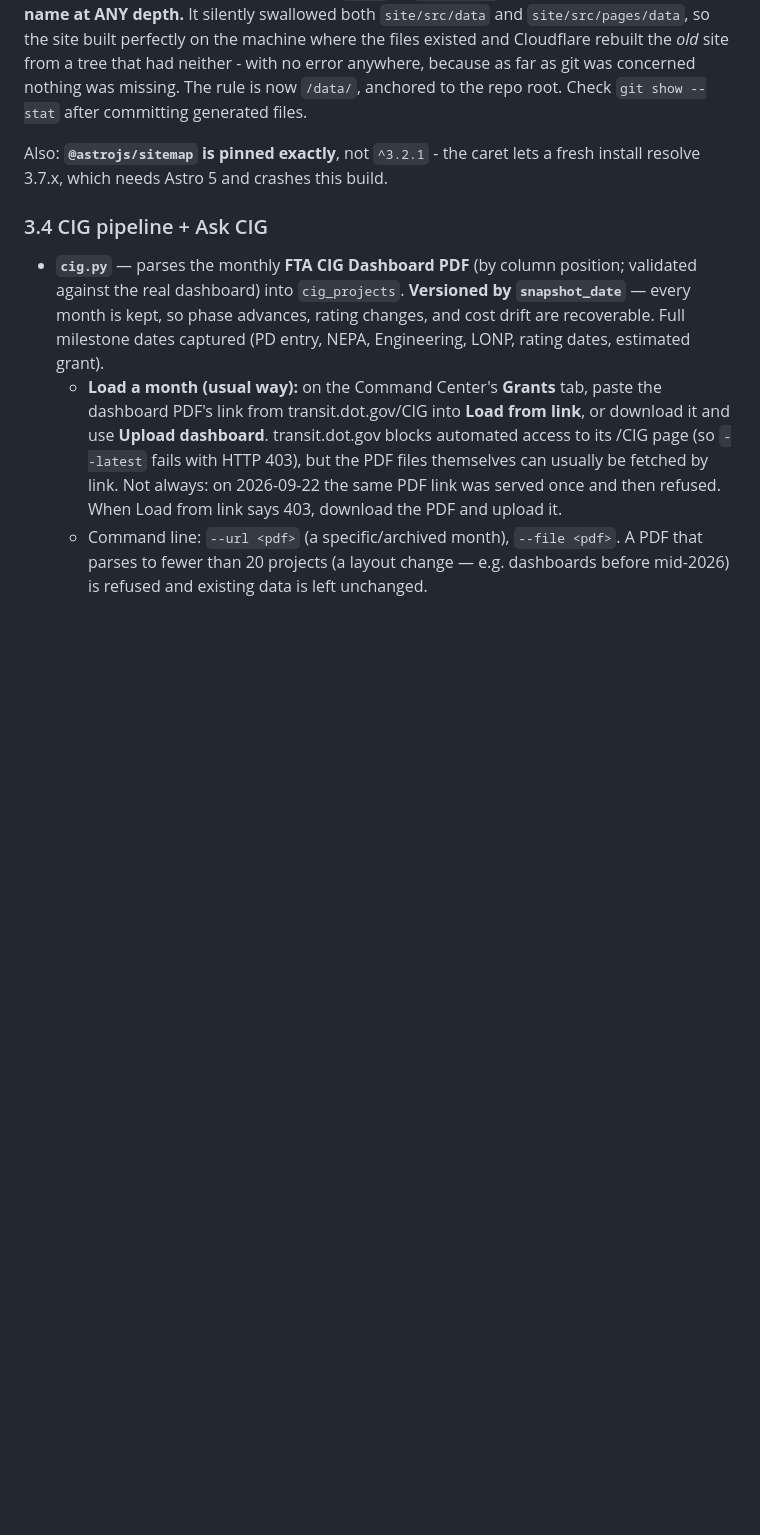
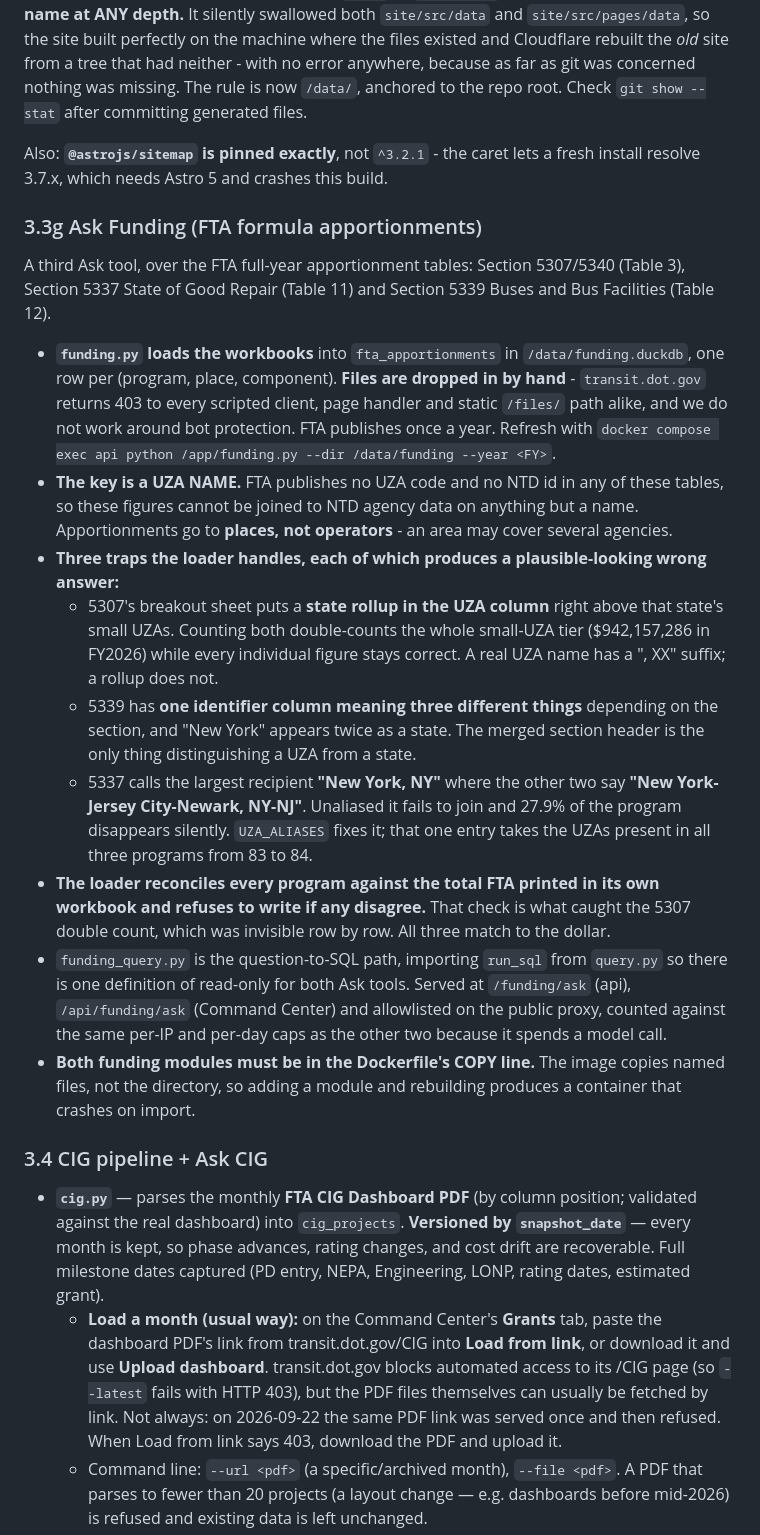
Before and after one commit to bbuchanan99/transit411, a Markdown page: docs/MANUAL.md, the part around the change. Rendered like a GitHub page; blank space fills up the shorter version.

Commit message:
Document Ask Funding
Co-Authored-By: Claude Opus 5 <noreply@anthropic.com>

```diff
--- a/docs/MANUAL.md
+++ b/docs/MANUAL.md
@@ -239,6 +239,40 @@ committing generated files.
 
 Also: **`@astrojs/sitemap` is pinned exactly**, not `^3.2.1` - the caret lets a fresh install resolve
 3.7.x, which needs Astro 5 and crashes this build.
+
+### 3.3g Ask Funding (FTA formula apportionments)
+
+A third Ask tool, over the FTA full-year apportionment tables: Section 5307/5340 (Table 3),
+Section 5337 State of Good Repair (Table 11) and Section 5339 Buses and Bus Facilities (Table 12).
+
+- **`funding.py` loads the workbooks** into `fta_apportionments` in `/data/funding.duckdb`, one row
+  per (program, place, component). **Files are dropped in by hand** - `transit.dot.gov` returns 403
+  to every scripted client, page handler and static `/files/` path alike, and we do not work around
+  bot protection. FTA publishes once a year. Refresh with
+  `docker compose exec api python /app/funding.py --dir /data/funding --year <FY>`.
+- **The key is a UZA NAME.** FTA publishes no UZA code and no NTD id in any of these tables, so
+  these figures cannot be joined to NTD agency data on anything but a name. Apportionments go to
+  **places, not operators** - an area may cover several agencies.
+- **Three traps the loader handles, each of which produces a plausible-looking wrong answer:**
+  - 5307's breakout sheet puts a **state rollup in the UZA column** right above that state's small
+    UZAs. Counting both double-counts the whole small-UZA tier ($942,157,286 in FY2026) while every
+    individual figure stays correct. A real UZA name has a ", XX" suffix; a rollup does not.
+  - 5339 has **one identifier column meaning three different things** depending on the section, and
+    "New York" appears twice as a state. The merged section header is the only thing distinguishing
+    a UZA from a state.
+  - 5337 calls the largest recipient **"New York, NY"** where the other two say
+    **"New York-Jersey City-Newark, NY-NJ"**. Unaliased it fails to join and 27.9% of the program
+    disappears silently. `UZA_ALIASES` fixes it; that one entry takes the UZAs present in all three
+    programs from 83 to 84.
+- **The loader reconciles every program against the total FTA printed in its own workbook and
+  refuses to write if any disagree.** That check is what caught the 5307 double count, which was
+  invisible row by row. All three match to the dollar.
+- `funding_query.py` is the question-to-SQL path, importing `run_sql` from `query.py` so there is
+  one definition of read-only for both Ask tools. Served at `/funding/ask` (api),
+  `/api/funding/ask` (Command Center) and allowlisted on the public proxy, counted against the same
+  per-IP and per-day caps as the other two because it spends a model call.
+- **Both funding modules must be in the Dockerfile's COPY line.** The image copies named files, not
+  the directory, so adding a module and rebuilding produces a container that crashes on import.
 
 ### 3.4 CIG pipeline + Ask CIG
 - **`cig.py`** — parses the monthly **FTA CIG Dashboard PDF** (by column position; validated against the real dashboard) into `cig_projects`. **Versioned by `snapshot_date`** — every month is kept, so phase advances, rating changes, and cost drift are recoverable. Full milestone dates captured (PD entry, NEPA, Engineering, LONP, rating dates, estimated grant).
```
